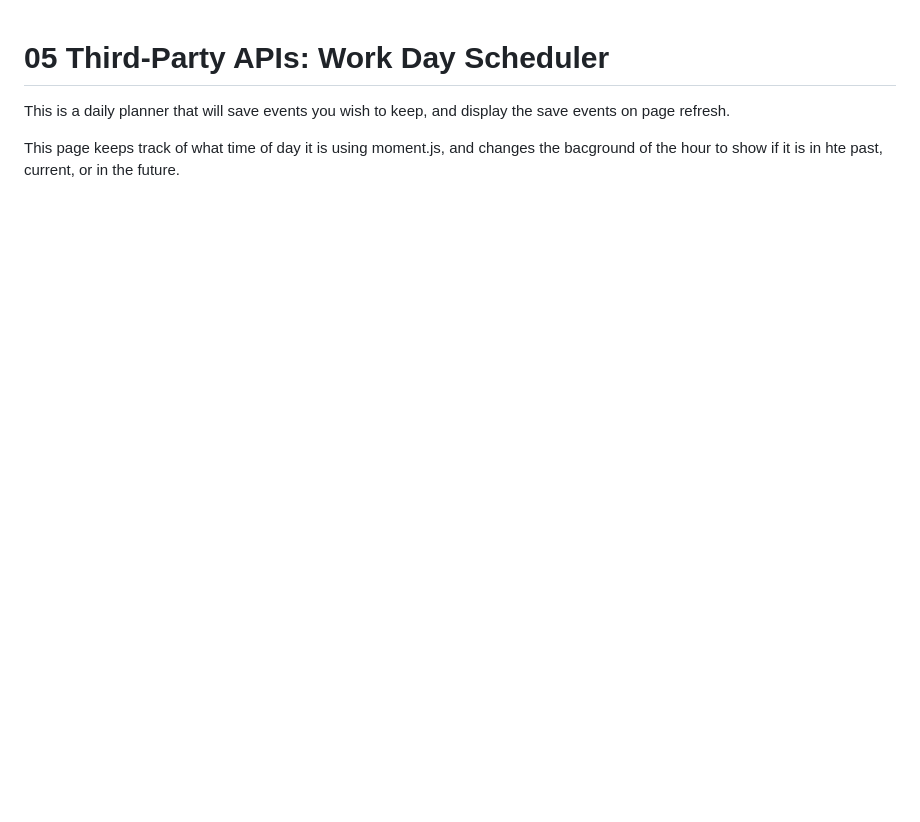
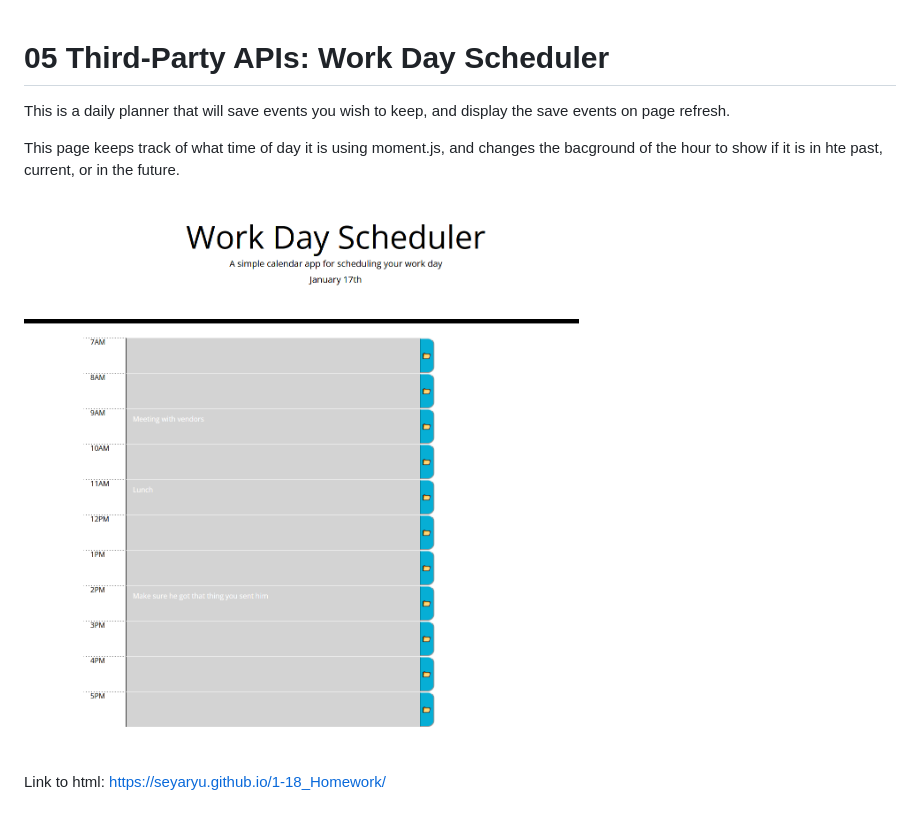
Before and after one commit to Seyaryu/1-18_Homework, a Markdown page: README.md, the part around the change. Rendered like a GitHub page; pictures changed too: Pictures/Screen.PNG (added); blank space fills up the shorter version.

```diff
--- a/README.md
+++ b/README.md
@@ -3,3 +3,8 @@
 This is a daily planner that will save events you wish to keep, and display the save events on page refresh.
 
 This page keeps track of what time of day it is using moment.js, and changes the bacground of the hour to show if it is in hte past, current, or in the future.
+
+![plot](./Pictures/Screen.PNG)
+
+
+Link to html: https://seyaryu.github.io/1-18_Homework/
```
Also changed, not shown: 2 other files.
